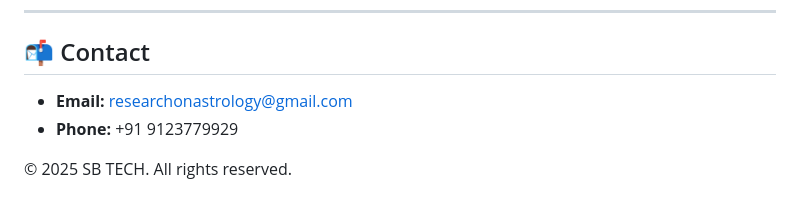
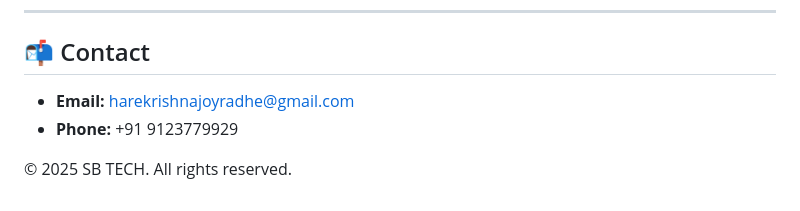
Before and after one commit to Pappa1945-tech/Option-Chain-Analysis, a Markdown page: README.md, the part around the change. Drawn GitHub-style.

```diff
--- a/README.md
+++ b/README.md
@@ -117,7 +117,7 @@ Option-Chain Analysis is for educational purposes only and does not constitute f
 
 ## 📬 Contact
 
-- **Email:** researchonastrology@gmail.com
+- **Email:** harekrishnajoyradhe@gmail.com
 - **Phone:** +91 9123779929
 
 © 2025 SB TECH. All rights reserved.
```
